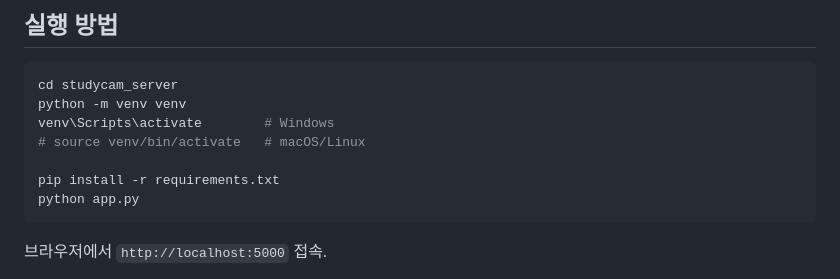
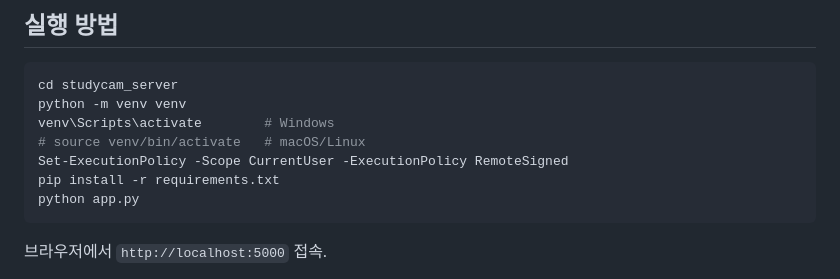
Before and after one commit to koesunghoon/Studyroom_monitoring_system, a Markdown page: studycam_server/studycam_server/README.md, the part around the change. Drawn GitHub-style.

````diff
--- a/studycam_server/studycam_server/README.md
+++ b/studycam_server/studycam_server/README.md
@@ -7,7 +7,7 @@ cd studycam_server
 python -m venv venv
 venv\Scripts\activate        # Windows
 # source venv/bin/activate   # macOS/Linux
-
+Set-ExecutionPolicy -Scope CurrentUser -ExecutionPolicy RemoteSigned
 pip install -r requirements.txt
 python app.py
 ```
````
